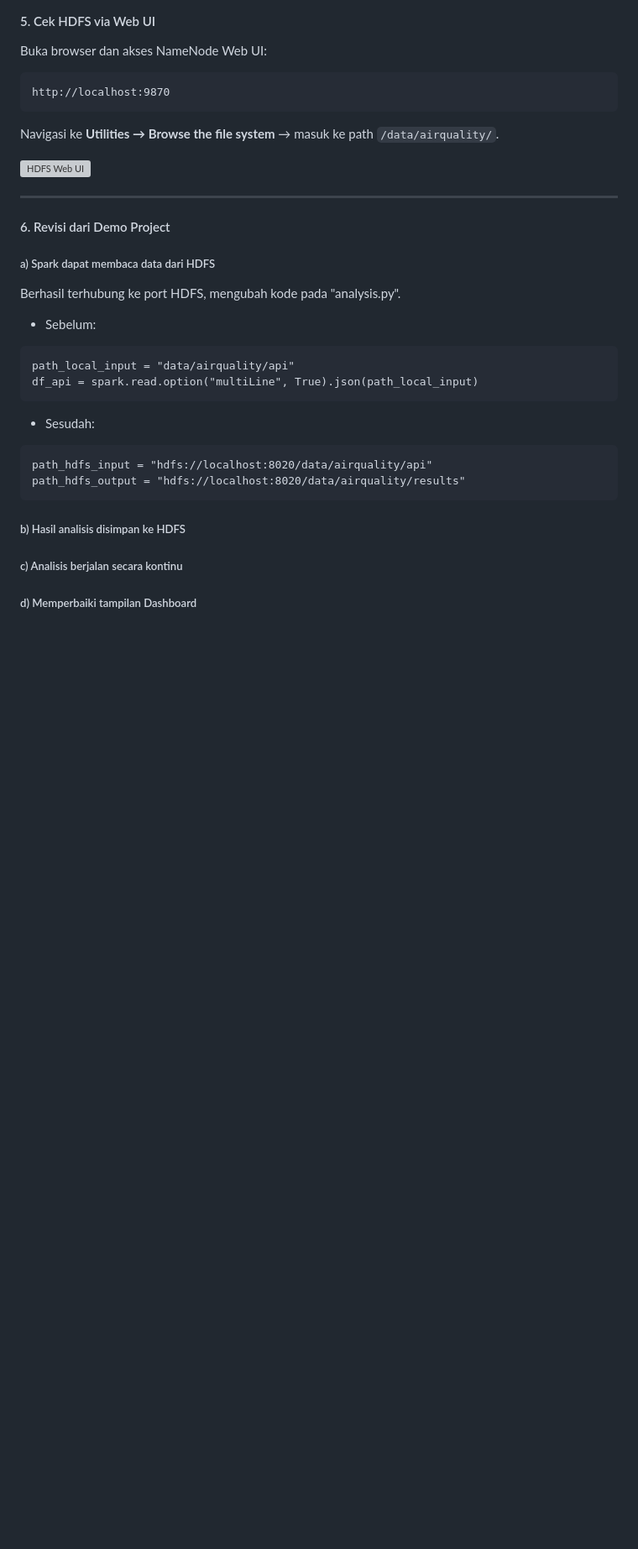
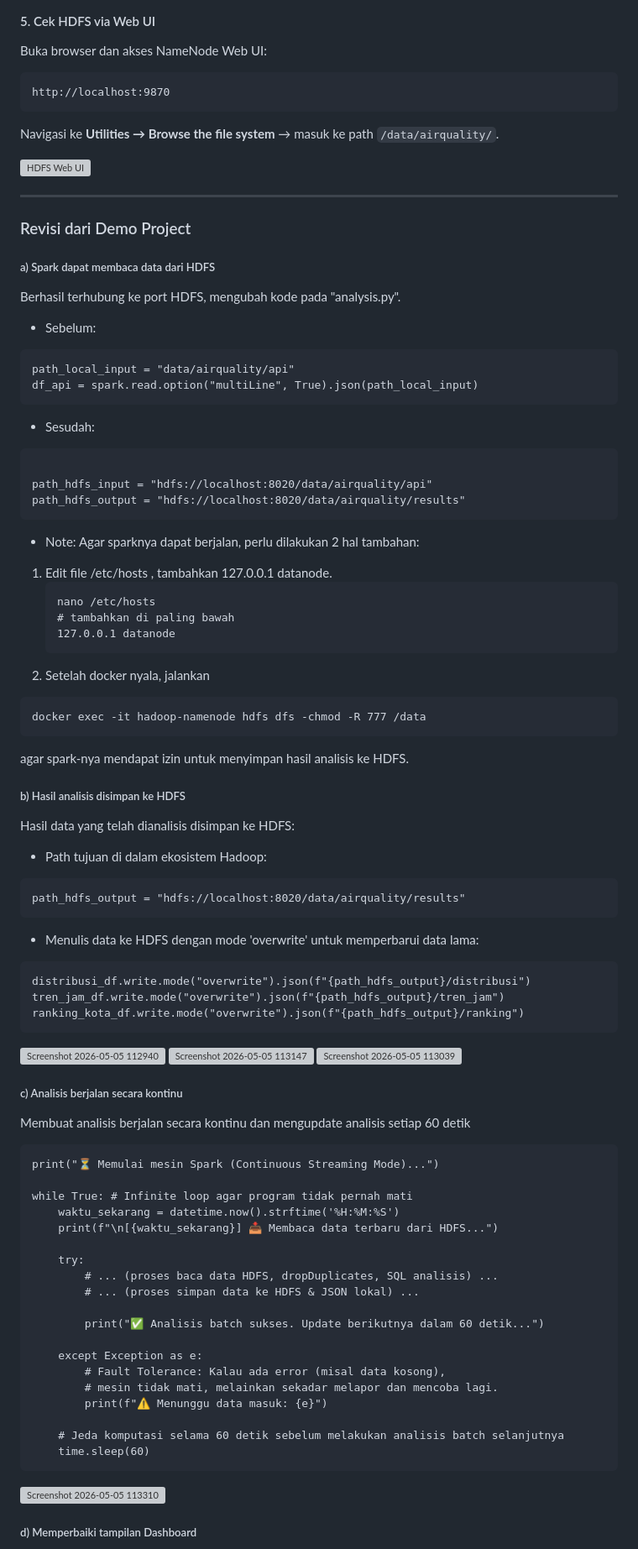
Before and after one commit to mutiaradiva/kelompok-5-ets-bigdata, a Markdown page: README.md, the part around one of its changes. Shown at 84% size. GitHub-like rendering; blank space fills up the shorter version; grey boxes are pictures that could not be loaded.

Commit message:
mengedit readme berdasarkan revisi dari demo
Updated the README to reflect changes in the demo project, including modifications to Spark's data reading from HDFS, saving analysis results to HDFS, and continuous analysis updates.

````diff
--- a/README.md
+++ b/README.md
@@ -234,7 +234,7 @@ Navigasi ke **Utilities → Browse the file system** → masuk ke path `/data/ai
 
 ---
 
-#### 6. Revisi dari Demo Project
+### Revisi dari Demo Project
 ##### a) Spark dapat membaca data dari HDFS
 Berhasil terhubung ke port HDFS, mengubah kode pada "analysis.py".
 - Sebelum:
@@ -244,11 +244,63 @@ df_api = spark.read.option("multiLine", True).json(path_local_input)
 ```
 - Sesudah:
 ```
+
 path_hdfs_input = "hdfs://localhost:8020/data/airquality/api"
 path_hdfs_output = "hdfs://localhost:8020/data/airquality/results"
 ```
+- Note:
+Agar sparknya dapat berjalan, perlu dilakukan 2 hal tambahan:
+1. Edit file /etc/hosts , tambahkan 127.0.0.1 datanode.
+   ```
+   nano /etc/hosts
+   # tambahkan di paling bawah
+   127.0.0.1 datanode
+   ```
+2. Setelah docker nyala, jalankan
+```
+docker exec -it hadoop-namenode hdfs dfs -chmod -R 777 /data
+```
+agar spark-nya mendapat izin untuk menyimpan hasil analisis ke HDFS.
+
 ##### b) Hasil analisis disimpan ke HDFS
+Hasil data yang telah dianalisis disimpan ke HDFS:
+- Path tujuan di dalam ekosistem Hadoop:
+```
+path_hdfs_output = "hdfs://localhost:8020/data/airquality/results"
+```
+- Menulis data ke HDFS dengan mode 'overwrite' untuk memperbarui data lama:
+```
+distribusi_df.write.mode("overwrite").json(f"{path_hdfs_output}/distribusi")
+tren_jam_df.write.mode("overwrite").json(f"{path_hdfs_output}/tren_jam")
+ranking_kota_df.write.mode("overwrite").json(f"{path_hdfs_output}/ranking")
+```
+<img width="1419" height="228" alt="Screenshot 2026-05-05 112940" src="https://github.com/user-attachments/assets/fd407ff7-f374-4cc3-bb42-2236cc7d1e18" />
+<img width="1436" height="510" alt="Screenshot 2026-05-05 113147" src="https://github.com/user-attachments/assets/556a4d87-a9be-47bc-9420-e3b1a6af0c15" />
+<img width="1439" height="286" alt="Screenshot 2026-05-05 113039" src="https://github.com/user-attachments/assets/a9c5b1a8-a75e-4cf1-acea-8ef0aa36659a" />
 
 ##### c) Analisis berjalan secara kontinu
+Membuat analisis berjalan secara kontinu dan mengupdate analisis setiap 60 detik
+```
+print("⏳ Memulai mesin Spark (Continuous Streaming Mode)...")
+
+while True: # Infinite loop agar program tidak pernah mati
+    waktu_sekarang = datetime.now().strftime('%H:%M:%S')
+    print(f"\n[{waktu_sekarang}] 📥 Membaca data terbaru dari HDFS...")
+
+    try:
+        # ... (proses baca data HDFS, dropDuplicates, SQL analisis) ...
+        # ... (proses simpan data ke HDFS & JSON lokal) ...
+
+        print("✅ Analisis batch sukses. Update berikutnya dalam 60 detik...")
+
+    except Exception as e:
+        # Fault Tolerance: Kalau ada error (misal data kosong),
+        # mesin tidak mati, melainkan sekadar melapor dan mencoba lagi.
+        print(f"⚠️ Menunggu data masuk: {e}")
+
+    # Jeda komputasi selama 60 detik sebelum melakukan analisis batch selanjutnya
+    time.sleep(60)
+```
+<img width="1440" height="314" alt="Screenshot 2026-05-05 113310" src="https://github.com/user-attachments/assets/24ad357c-5808-4e80-82d1-b002a1347c86" />
 
 ##### d) Memperbaiki tampilan Dashboard
````
Also changed, not shown: other parts of README.md (+4 -1 lines).
